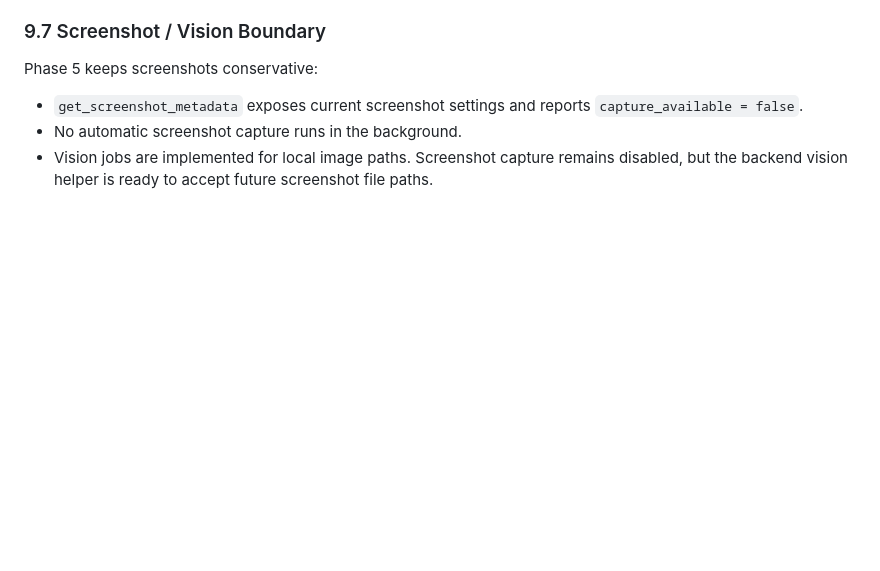
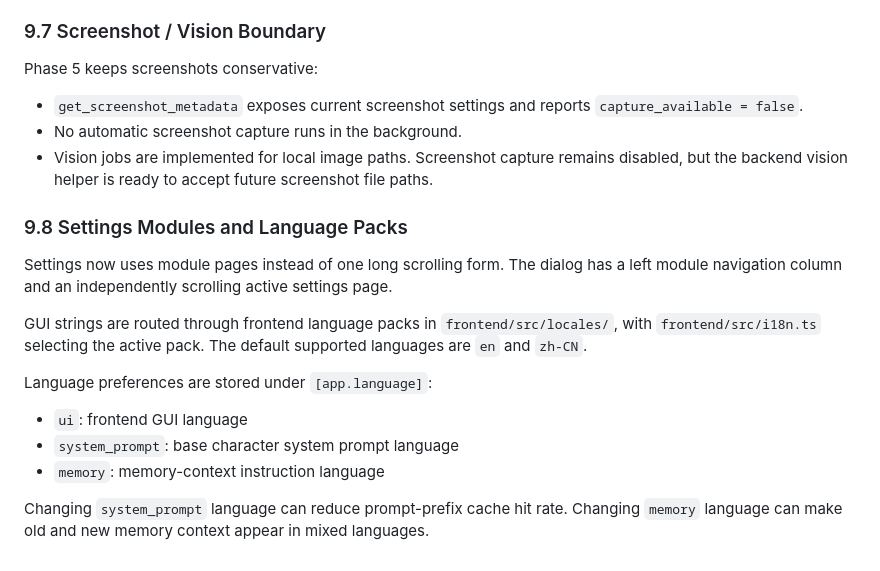
Before and after one commit to EulCau/hestia, a Markdown page: docs/implementation-summary.md, the part around the change. Drawn GitHub-style; blank space fills up the shorter version.

```diff
--- a/docs/implementation-summary.md
+++ b/docs/implementation-summary.md
@@ -637,3 +637,17 @@ Phase 5 keeps screenshots conservative:
 - `get_screenshot_metadata` exposes current screenshot settings and reports `capture_available = false`.
 - No automatic screenshot capture runs in the background.
 - Vision jobs are implemented for local image paths. Screenshot capture remains disabled, but the backend vision helper is ready to accept future screenshot file paths.
+
+### 9.8 Settings Modules and Language Packs
+
+Settings now uses module pages instead of one long scrolling form. The dialog has a left module navigation column and an independently scrolling active settings page.
+
+GUI strings are routed through frontend language packs in `frontend/src/locales/`, with `frontend/src/i18n.ts` selecting the active pack. The default supported languages are `en` and `zh-CN`.
+
+Language preferences are stored under `[app.language]`:
+
+- `ui`: frontend GUI language
+- `system_prompt`: base character system prompt language
+- `memory`: memory-context instruction language
+
+Changing `system_prompt` language can reduce prompt-prefix cache hit rate. Changing `memory` language can make old and new memory context appear in mixed languages.
```
Also changed, not shown: docs/ui-interface-contract.md (+25 -3 lines).
